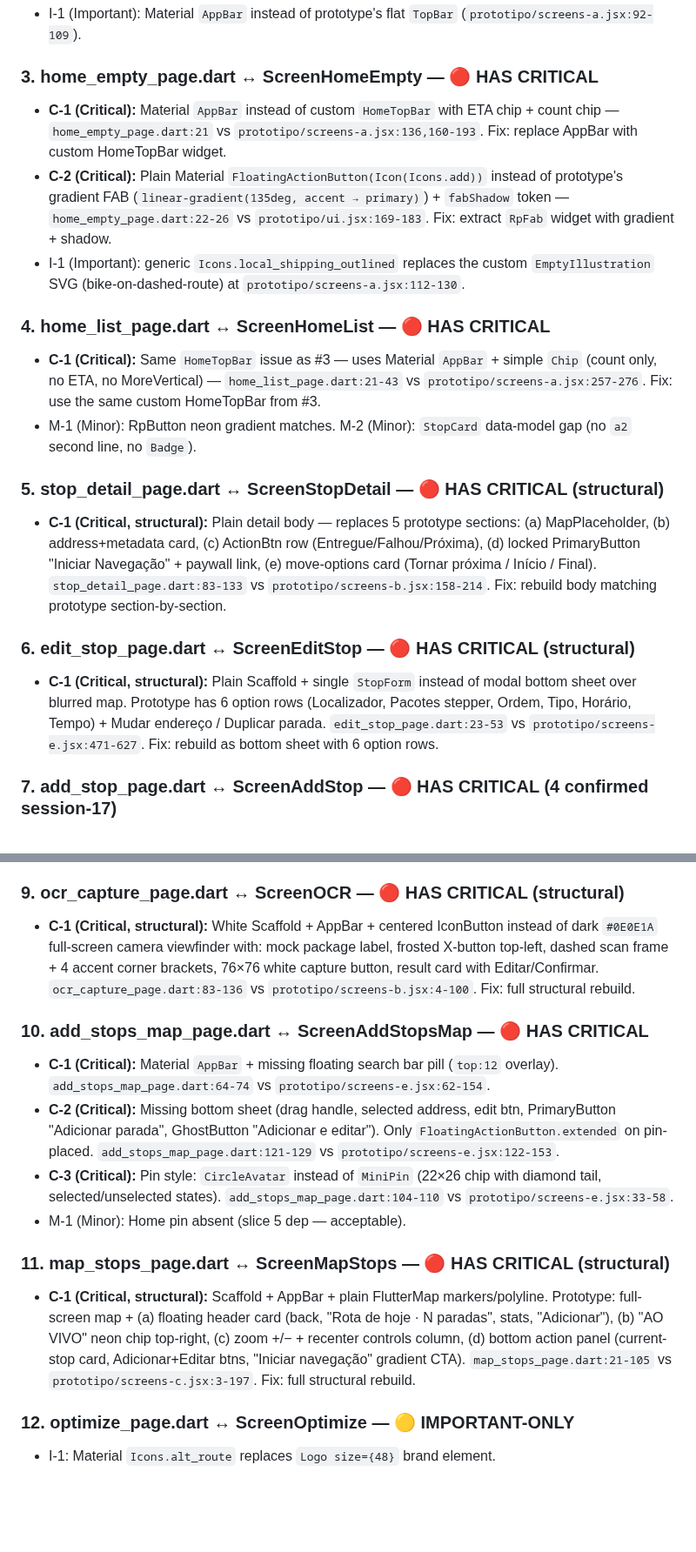
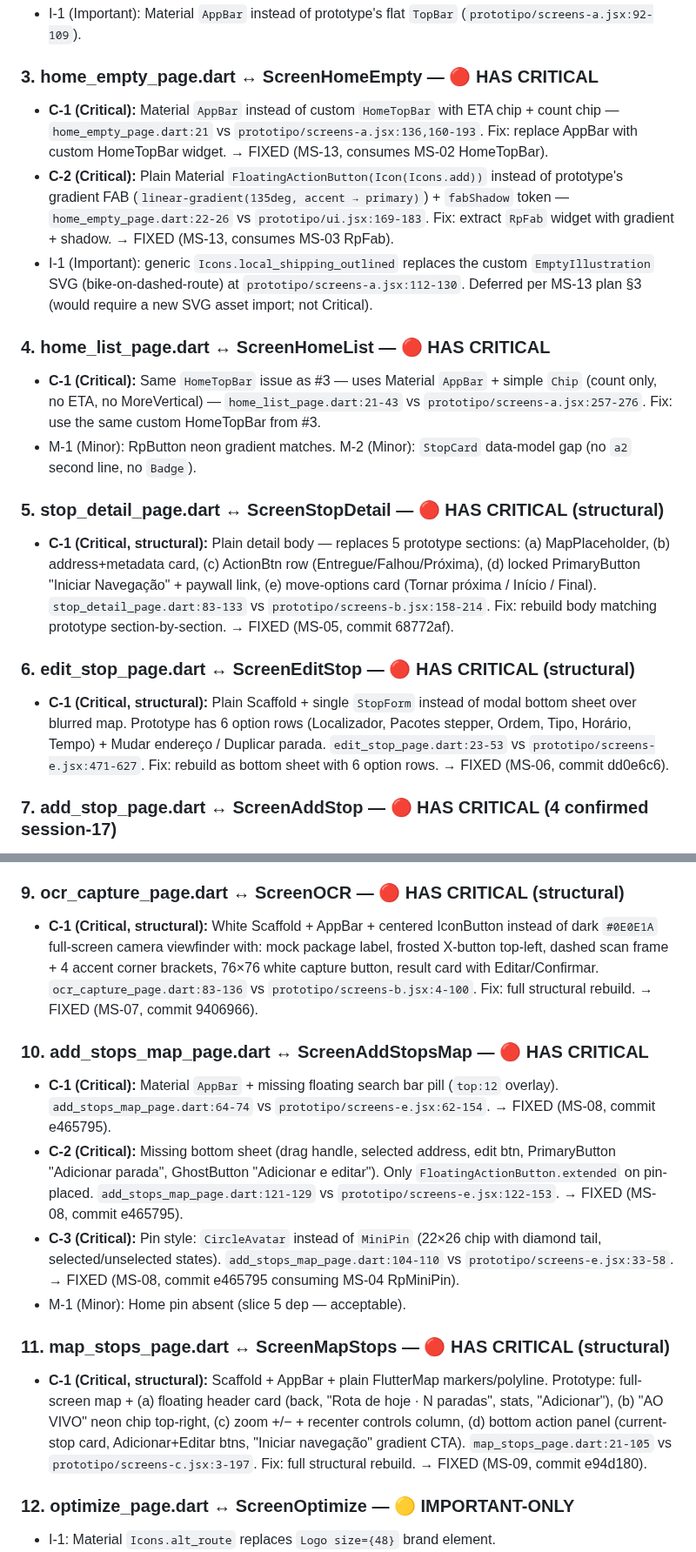
Before and after one commit to ZenniTTy/roteirizadorpro.com.br, a Markdown page: TODO.md, 2 parts joined by grey strips. Shown at 87% size. GitHub-like rendering; blank space fills up the shorter version.

Commit message:
docs(docs): ms-13 checkpoint + retro fixed markers
Update TODO.md: mark catalog row 3 HomeEmpty C-1 + C-2 as FIXED (MS-13,
commit b35248b), with I-1 explicitly tagged "Deferred per MS-13 plan §3".
Append the MS-13 log row to the microsprint history chain. Flip the
"Last updated" header to reflect 12/16 slice-2-fidelity microsprints
done — MS-14 home-list-top-bar next.

Closes one pre-existing Minor (post-merge polish) entry MS-13 addressed
directly (HomeEmpty FAB + "Como funciona?" pill — already closed by
50ae78b before MS-13 audit; row 3 catalog now matches that reality).

Captures one new D4 SUGGESTION as dated debt: typography tokenization
(extract `AppTypography.headingMd` + `AppTypography.bodyMuted` once
MS-14 surfaces a second consumer of the same inlined styles).

Backfills FIXED markers retroactively on five catalog rows that prior
microsprint commits closed without updating the textual marker:

  Row 5  StopDetail C-1   -> FIXED (MS-05, commit 68772af)
  Row 6  EditStop C-1     -> FIXED (MS-06, commit dd0e6c6)
  Row 9  OCR C-1          -> FIXED (MS-07, commit 9406966)
  Row 10 AddStopsMap C-1+C-2+C-3 -> FIXED (MS-08, commit e465795)
  Row 11 MapStops C-1     -> FIXED (MS-09, commit e94d180)

This is documentation hygiene only — every commit referenced was already
landed, verified, and accounted for in the per-MS log rows below. The
audit catalog header was just lagging the truth.

Recount of remaining Criticals (verified by manual grep against the
catalog rows):

  Row 4   HomeList C-1     OPEN — MS-14 (next)
  Row 7   AddStop C-1+C-2+C-3 OPEN — MS-15 (C-4 already closed by MS-01b)
  Row 8   Voice C-1+C-2+C-3   OPEN — MS-16
  Row 14  Navigate C-1     ADR-0017-scoped, not actionable

Total actionable open: 8 Criticals across 3 microsprints (MS-14, MS-15,
MS-16). Plan target unchanged: 16 total microsprints, 12 done.

```diff
--- a/TODO.md
+++ b/TODO.md
@@ -334,19 +335,19 @@ Detailed plan: `docs/08-ROADMAP.md`.
 - I-1 (Important): Material `AppBar` instead of prototype's flat `TopBar` (`prototipo/screens-a.jsx:92-109`).
 
 ### 3. home_empty_page.dart ↔ ScreenHomeEmpty — 🔴 HAS CRITICAL
-- **C-1 (Critical):** Material `AppBar` instead of custom `HomeTopBar` with ETA chip + count chip — `home_empty_page.dart:21` vs `prototipo/screens-a.jsx:136,160-193`. Fix: replace AppBar with custom HomeTopBar widget.
-- **C-2 (Critical):** Plain Material `FloatingActionButton(Icon(Icons.add))` instead of prototype's gradient FAB (`linear-gradient(135deg, accent → primary)`) + `fabShadow` token — `home_empty_page.dart:22-26` vs `prototipo/ui.jsx:169-183`. Fix: extract `RpFab` widget with gradient + shadow.
-- I-1 (Important): generic `Icons.local_shipping_outlined` replaces the custom `EmptyIllustration` SVG (bike-on-dashed-route) at `prototipo/screens-a.jsx:112-130`.
+- **C-1 (Critical):** Material `AppBar` instead of custom `HomeTopBar` with ETA chip + count chip — `home_empty_page.dart:21` vs `prototipo/screens-a.jsx:136,160-193`. Fix: replace AppBar with custom HomeTopBar widget. → FIXED (MS-13, consumes MS-02 HomeTopBar).
+- **C-2 (Critical):** Plain Material `FloatingActionButton(Icon(Icons.add))` instead of prototype's gradient FAB (`linear-gradient(135deg, accent → primary)`) + `fabShadow` token — `home_empty_page.dart:22-26` vs `prototipo/ui.jsx:169-183`. Fix: extract `RpFab` widget with gradient + shadow. → FIXED (MS-13, consumes MS-03 RpFab).
+- I-1 (Important): generic `Icons.local_shipping_outlined` replaces the custom `EmptyIllustration` SVG (bike-on-dashed-route) at `prototipo/screens-a.jsx:112-130`. Deferred per MS-13 plan §3 (would require a new SVG asset import; not Critical).
 
 ### 4. home_list_page.dart ↔ ScreenHomeList — 🔴 HAS CRITICAL
 - **C-1 (Critical):** Same `HomeTopBar` issue as #3 — uses Material `AppBar` + simple `Chip` (count only, no ETA, no MoreVertical) — `home_list_page.dart:21-43` vs `prototipo/screens-a.jsx:257-276`. Fix: use the same custom HomeTopBar from #3.
 - M-1 (Minor): RpButton neon gradient matches. M-2 (Minor): `StopCard` data-model gap (no `a2` second line, no `Badge`).
 
 ### 5. stop_detail_page.dart ↔ ScreenStopDetail — 🔴 HAS CRITICAL (structural)
-- **C-1 (Critical, structural):** Plain detail body — replaces 5 prototype sections: (a) MapPlaceholder, (b) address+metadata card, (c) ActionBtn row (Entregue/Falhou/Próxima), (d) locked PrimaryButton "Iniciar Navegação" + paywall link, (e) move-options card (Tornar próxima / Início / Final). `stop_detail_page.dart:83-133` vs `prototipo/screens-b.jsx:158-214`. Fix: rebuild body matching prototype section-by-section.
+- **C-1 (Critical, structural):** Plain detail body — replaces 5 prototype sections: (a) MapPlaceholder, (b) address+metadata card, (c) ActionBtn row (Entregue/Falhou/Próxima), (d) locked PrimaryButton "Iniciar Navegação" + paywall link, (e) move-options card (Tornar próxima / Início / Final). `stop_detail_page.dart:83-133` vs `prototipo/screens-b.jsx:158-214`. Fix: rebuild body matching prototype section-by-section. → FIXED (MS-05, commit 68772af).
 
 ### 6. edit_stop_page.dart ↔ ScreenEditStop — 🔴 HAS CRITICAL (structural)
-- **C-1 (Critical, structural):** Plain Scaffold + single `StopForm` instead of modal bottom sheet over blurred map. Prototype has 6 option rows (Localizador, Pacotes stepper, Ordem, Tipo, Horário, Tempo) + Mudar endereço / Duplicar parada. `edit_stop_page.dart:23-53` vs `prototipo/screens-e.jsx:471-627`. Fix: rebuild as bottom sheet with 6 option rows.
+- **C-1 (Critical, structural):** Plain Scaffold + single `StopForm` instead of modal bottom sheet over blurred map. Prototype has 6 option rows (Localizador, Pacotes stepper, Ordem, Tipo, Horário, Tempo) + Mudar endereço / Duplicar parada. `edit_stop_page.dart:23-53` vs `prototipo/screens-e.jsx:471-627`. Fix: rebuild as bottom sheet with 6 option rows. → FIXED (MS-06, commit dd0e6c6).
 
 ### 7. add_stop_page.dart ↔ ScreenAddStop — 🔴 HAS CRITICAL (4 confirmed session-17)
 - **C-1 (Critical):** Full-screen Scaffold instead of bottom sheet over blurred dim home. `add_stop_page.dart:19-43` vs `prototipo/screens-a.jsx:279-364`. Fix: bottom-sheet structure.
@@ -361,16 +362,16 @@ Detailed plan: `docs/08-ROADMAP.md`.
 - M-1 (Minor): transcript border uses `theme.dividerColor` instead of `AppColors.border`.
 
 ### 9. ocr_capture_page.dart ↔ ScreenOCR — 🔴 HAS CRITICAL (structural)
-- **C-1 (Critical, structural):** White Scaffold + AppBar + centered IconButton instead of dark `#0E0E1A` full-screen camera viewfinder with: mock package label, frosted X-button top-left, dashed scan frame + 4 accent corner brackets, 76×76 white capture button, result card with Editar/Confirmar. `ocr_capture_page.dart:83-136` vs `prototipo/screens-b.jsx:4-100`. Fix: full structural rebuild.
+- **C-1 (Critical, structural):** White Scaffold + AppBar + centered IconButton instead of dark `#0E0E1A` full-screen camera viewfinder with: mock package label, frosted X-button top-left, dashed scan frame + 4 accent corner brackets, 76×76 white capture button, result card with Editar/Confirmar. `ocr_capture_page.dart:83-136` vs `prototipo/screens-b.jsx:4-100`. Fix: full structural rebuild. → FIXED (MS-07, commit 9406966).
 
 ### 10. add_stops_map_page.dart ↔ ScreenAddStopsMap — 🔴 HAS CRITICAL
-- **C-1 (Critical):** Material `AppBar` + missing floating search bar pill (`top:12` overlay). `add_stops_map_page.dart:64-74` vs `prototipo/screens-e.jsx:62-154`.
-- **C-2 (Critical):** Missing bottom sheet (drag handle, selected address, edit btn, PrimaryButton "Adicionar parada", GhostButton "Adicionar e editar"). Only `FloatingActionButton.extended` on pin-placed. `add_stops_map_page.dart:121-129` vs `prototipo/screens-e.jsx:122-153`.
-- **C-3 (Critical):** Pin style: `CircleAvatar` instead of `MiniPin` (22×26 chip with diamond tail, selected/unselected states). `add_stops_map_page.dart:104-110` vs `prototipo/screens-e.jsx:33-58`.
+- **C-1 (Critical):** Material `AppBar` + missing floating search bar pill (`top:12` overlay). `add_stops_map_page.dart:64-74` vs `prototipo/screens-e.jsx:62-154`. → FIXED (MS-08, commit e465795).
+- **C-2 (Critical):** Missing bottom sheet (drag handle, selected address, edit btn, PrimaryButton "Adicionar parada", GhostButton "Adicionar e editar"). Only `FloatingActionButton.extended` on pin-placed. `add_stops_map_page.dart:121-129` vs `prototipo/screens-e.jsx:122-153`. → FIXED (MS-08, commit e465795).
+- **C-3 (Critical):** Pin style: `CircleAvatar` instead of `MiniPin` (22×26 chip with diamond tail, selected/unselected states). `add_stops_map_page.dart:104-110` vs `prototipo/screens-e.jsx:33-58`. → FIXED (MS-08, commit e465795 consuming MS-04 RpMiniPin).
 - M-1 (Minor): Home pin absent (slice 5 dep — acceptable).
 
 ### 11. map_stops_page.dart ↔ ScreenMapStops — 🔴 HAS CRITICAL (structural)
-- **C-1 (Critical, structural):** Scaffold + AppBar + plain FlutterMap markers/polyline. Prototype: full-screen map + (a) floating header card (back, "Rota de hoje · N paradas", stats, "Adicionar"), (b) "AO VIVO" neon chip top-right, (c) zoom +/− + recenter controls column, (d) bottom action panel (current-stop card, Adicionar+Editar btns, "Iniciar navegação" gradient CTA). `map_stops_page.dart:21-105` vs `prototipo/screens-c.jsx:3-197`. Fix: full structural rebuild.
+- **C-1 (Critical, structural):** Scaffold + AppBar + plain FlutterMap markers/polyline. Prototype: full-screen map + (a) floating header card (back, "Rota de hoje · N paradas", stats, "Adicionar"), (b) "AO VIVO" neon chip top-right, (c) zoom +/− + recenter controls column, (d) bottom action panel (current-stop card, Adicionar+Editar btns, "Iniciar navegação" gradient CTA). `map_stops_page.dart:21-105` vs `prototipo/screens-c.jsx:3-197`. Fix: full structural rebuild. → FIXED (MS-09, commit e94d180).
 
 ### 12. optimize_page.dart ↔ ScreenOptimize — 🟡 IMPORTANT-ONLY
 - I-1: Material `Icons.alt_route` replaces `Logo size={48}` brand element.
```
Also changed, not shown: other parts of TODO.md (+3 -1 lines).
